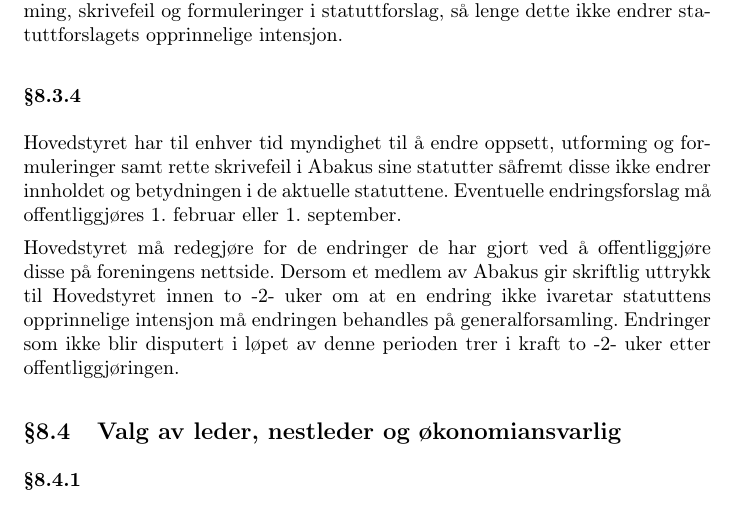
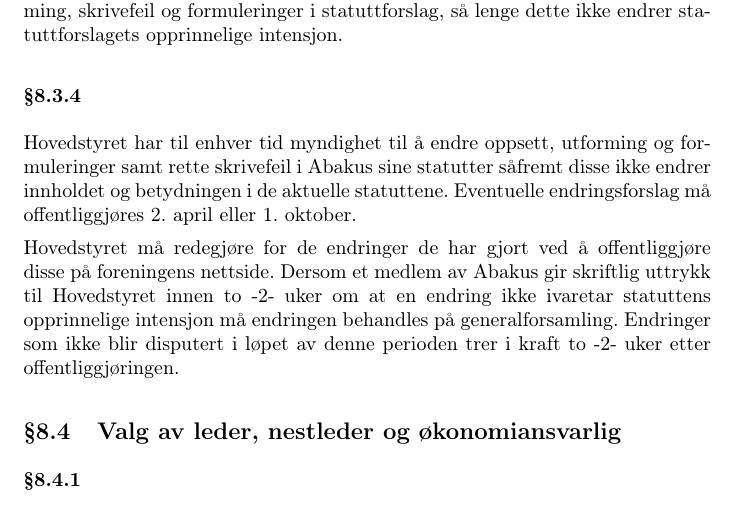
Before and after one commit to abakus-ntnu/statutter, a LaTeX document (abakus-statutter.tex, which reads abakus-statutter/08-generalforsamling.tex): part of page 8 of 14, cut so that both start at the same text. Compiled offline with pdfLaTeX.

Commit message:
genfors15 8.3.4

```diff
--- a/abakus-statutter/08-generalforsamling.tex
+++ b/abakus-statutter/08-generalforsamling.tex
@@ -76,7 +76,7 @@
 Hovedstyret har til enhver tid myndighet til å endre oppsett, utforming og
 formuleringer samt rette skrivefeil i Abakus sine statutter såfremt disse ikke
 endrer innholdet og betydningen i de aktuelle statuttene. Eventuelle
-endringsforslag må offentliggjøres 1. februar eller 1. september.
+endringsforslag må offentliggjøres 2. april eller 1. oktober.
 
 Hovedstyret må redegjøre for de endringer de har gjort ved å offentliggjøre
 disse på foreningens nettside. Dersom et medlem av Abakus gir skriftlig uttrykk
```
